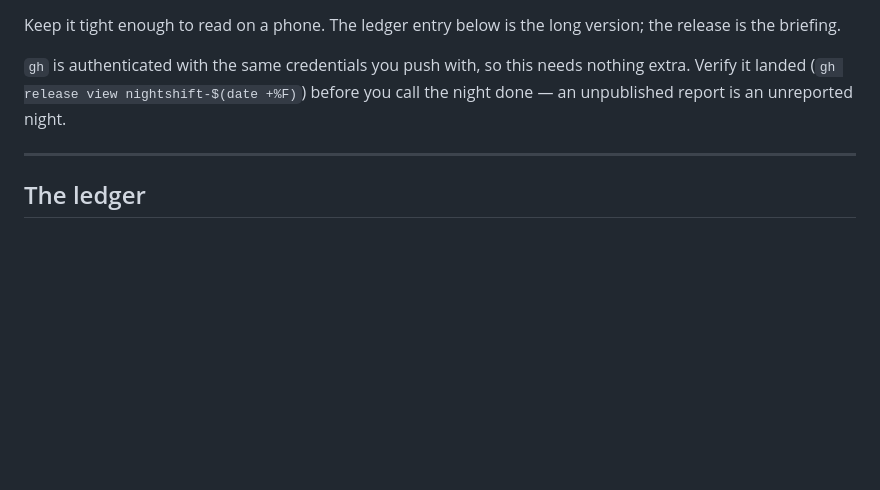
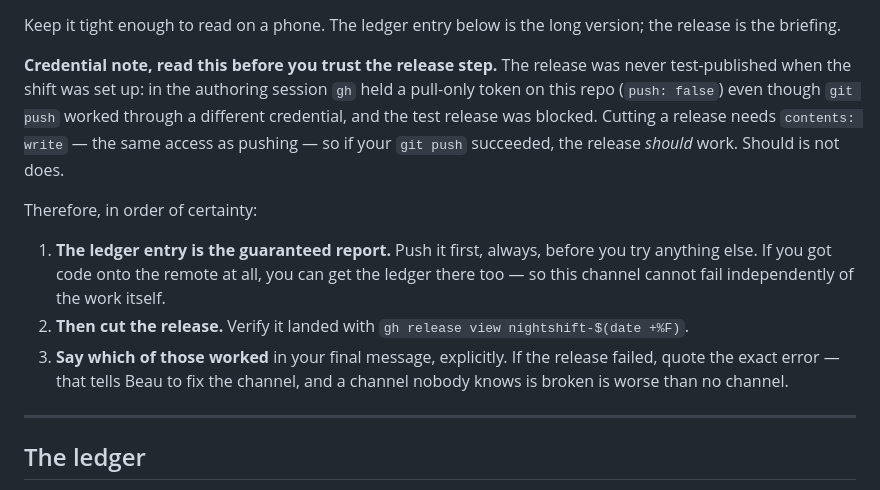
Before and after one commit to chrismrobbins/howmanynuggets, a Markdown page: docs/nightshift.md, the part around the change. GitHub-like rendering; blank space fills up the shorter version.

Commit message:
NIGHT SHIFT: rank the channels by what we actually proved
The release step could not be test-published from the authoring session —
gh held a pull-only token on this repo while git push worked through some
other credential, and the trial release was blocked outright. So the brief
no longer claims the release will work. It says "should," explains why
(releases need the same contents:write that pushing does), and puts the
ledger commit first because that channel cannot fail independently of the
work itself: if the code reached the remote, so did the report.

Then it tells the shift to say out loud which channels worked. A broken
notification channel that nobody knows is broken is worse than having
none — you would sit there reading silence as good news.

Two corrections in one afternoon on this file, both in the same direction:
stop asserting things that were never tested.

Co-Authored-By: Claude Opus 5 (1M context) <noreply@anthropic.com>

```diff
--- a/docs/nightshift.md
+++ b/docs/nightshift.md
@@ -179,10 +179,25 @@ Body (Markdown), in this order:
 Keep it tight enough to read on a phone. The ledger entry below is the
 long version; the release is the briefing.
 
-`gh` is authenticated with the same credentials you push with, so this
-needs nothing extra. Verify it landed (`gh release view nightshift-$(date
-+%F)`) before you call the night done — an unpublished report is an
-unreported night.
+**Credential note, read this before you trust the release step.** The
+release was never test-published when the shift was set up: in the
+authoring session `gh` held a pull-only token on this repo (`push: false`)
+even though `git push` worked through a different credential, and the test
+release was blocked. Cutting a release needs `contents: write` — the same
+access as pushing — so if your `git push` succeeded, the release *should*
+work. Should is not does.
+
+Therefore, in order of certainty:
+
+1. **The ledger entry is the guaranteed report.** Push it first, always,
+   before you try anything else. If you got code onto the remote at all,
+   you can get the ledger there too — so this channel cannot fail
+   independently of the work itself.
+2. **Then cut the release.** Verify it landed with
+   `gh release view nightshift-$(date +%F)`.
+3. **Say which of those worked** in your final message, explicitly. If the
+   release failed, quote the exact error — that tells Beau to fix the
+   channel, and a channel nobody knows is broken is worse than no channel.
 
 ---
 
```
